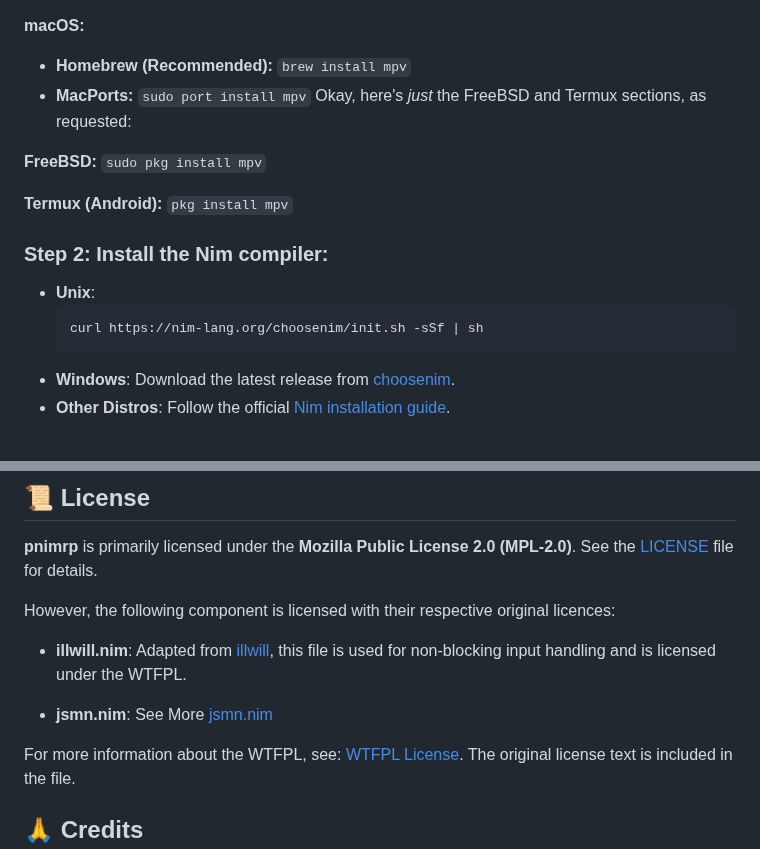
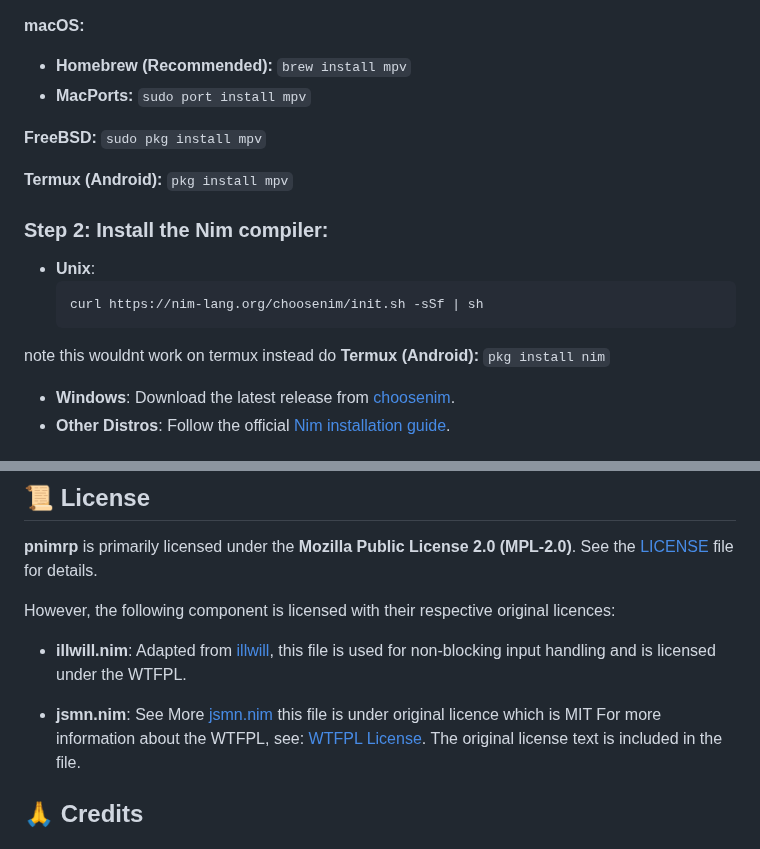
Before and after one commit to bloomingchad/pnimrp, a Markdown page: README.md, 2 parts joined by grey strips. Rendered like a GitHub page.

Commit message:
chore: readme: update installation instructions and licenses
- Clarified Termux installation notes.
- Added MIT license info for jsmn.nim.

Updated the README with more specific installation instructions for Termux and added license information for the jsmn.nim component.

````diff
--- a/README.md
+++ b/README.md
@@ -50,7 +50,6 @@ improvements.
 **macOS:**
 *   **Homebrew (Recommended):** `brew install mpv`
 *    **MacPorts:** `sudo port install mpv`
-Okay, here's *just* the FreeBSD and Termux sections, as requested:
 
 **FreeBSD:**
 `sudo pkg install mpv`
@@ -64,6 +63,10 @@ Okay, here's *just* the FreeBSD and Termux sections, as requested:
   ```bash
   curl https://nim-lang.org/choosenim/init.sh -sSf | sh
   ```
+note this wouldnt work on termux instead do
+**Termux (Android):**
+```pkg install nim```
+
 - **Windows**:
   Download the latest release from [choosenim](https://github.com/dom96/choosenim/releases).
 - **Other Distros**:
@@ -143,7 +146,7 @@ However, the following component is licensed with their respective original lice
   this file is used for non-blocking input handling and is licensed under the WTFPL.
 
 - **jsmn.nim**: See More [jsmn.nim](https://github.com/OpenSystemsLab/jsmn.nim)
-
+  this file is under original licence which is MIT
 For more information about the WTFPL, see: [WTFPL License](http://www.wtfpl.net/).
   The original license text is included in the file.
 
````
